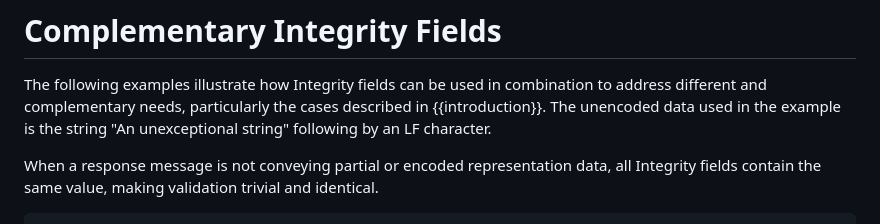
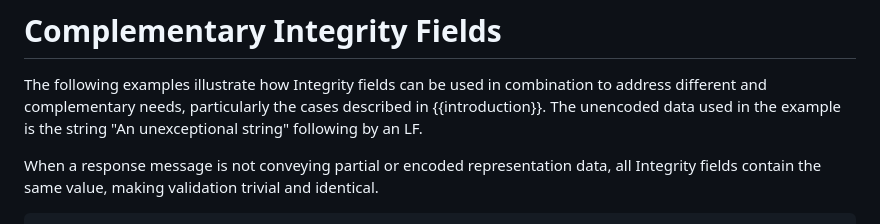
Before and after one commit to LPardue/draft-pardue-http-identity-digest, a Markdown page: draft-pardue-httpbis-identity-digest.md, the part around the change. Drawn GitHub-style.

Commit message:
s/LF character/LF

```diff
--- a/draft-pardue-httpbis-identity-digest.md
+++ b/draft-pardue-httpbis-identity-digest.md
@@ -123,7 +123,7 @@ Integrity preference fields: collective term for `Want-Repr-Digest`,  `Want-Cont
 The following examples illustrate how Integrity fields can be used in
 combination to address different and complementary needs, particularly the cases
 described in {{introduction}}. The unencoded data used in the example is the
-string "An unexceptional string" following by an LF character.
+string "An unexceptional string" following by an LF.
 
 When a response message is not conveying partial or encoded representation data,
 all Integrity fields contain the same value, making validation trivial and
```
